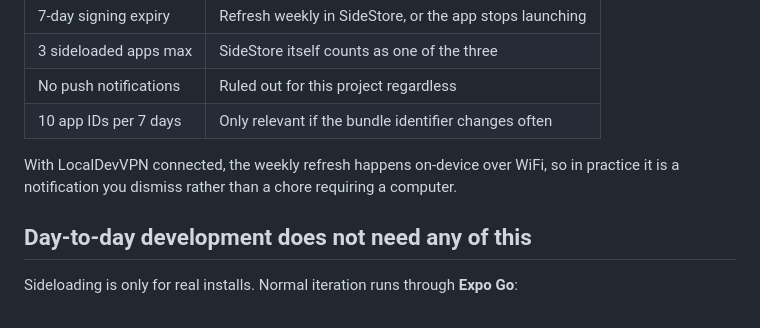
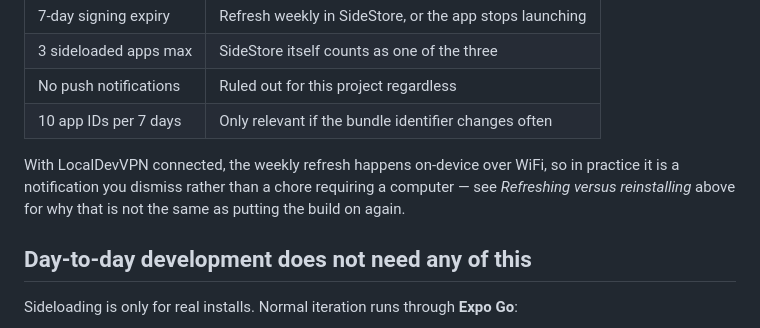
Before and after one commit to choytr/where-da-bus, a Markdown page: docs/sideloading.md, the part around one of its changes. GitHub-like rendering.

```diff
--- a/docs/sideloading.md
+++ b/docs/sideloading.md
@@ -58,7 +133,9 @@ These are Apple's constraints on free provisioning, not choices this project mad
 | 10 app IDs per 7 days | Only relevant if the bundle identifier changes often |
 
 With LocalDevVPN connected, the weekly refresh happens on-device over WiFi, so in
-practice it is a notification you dismiss rather than a chore requiring a computer.
+practice it is a notification you dismiss rather than a chore requiring a
+computer — see *Refreshing versus reinstalling* above for why that is not the
+same as putting the build on again.
 
 ## Day-to-day development does not need any of this
 
```
Also changed, not shown: other parts of docs/sideloading.md (+79 -4 lines).
